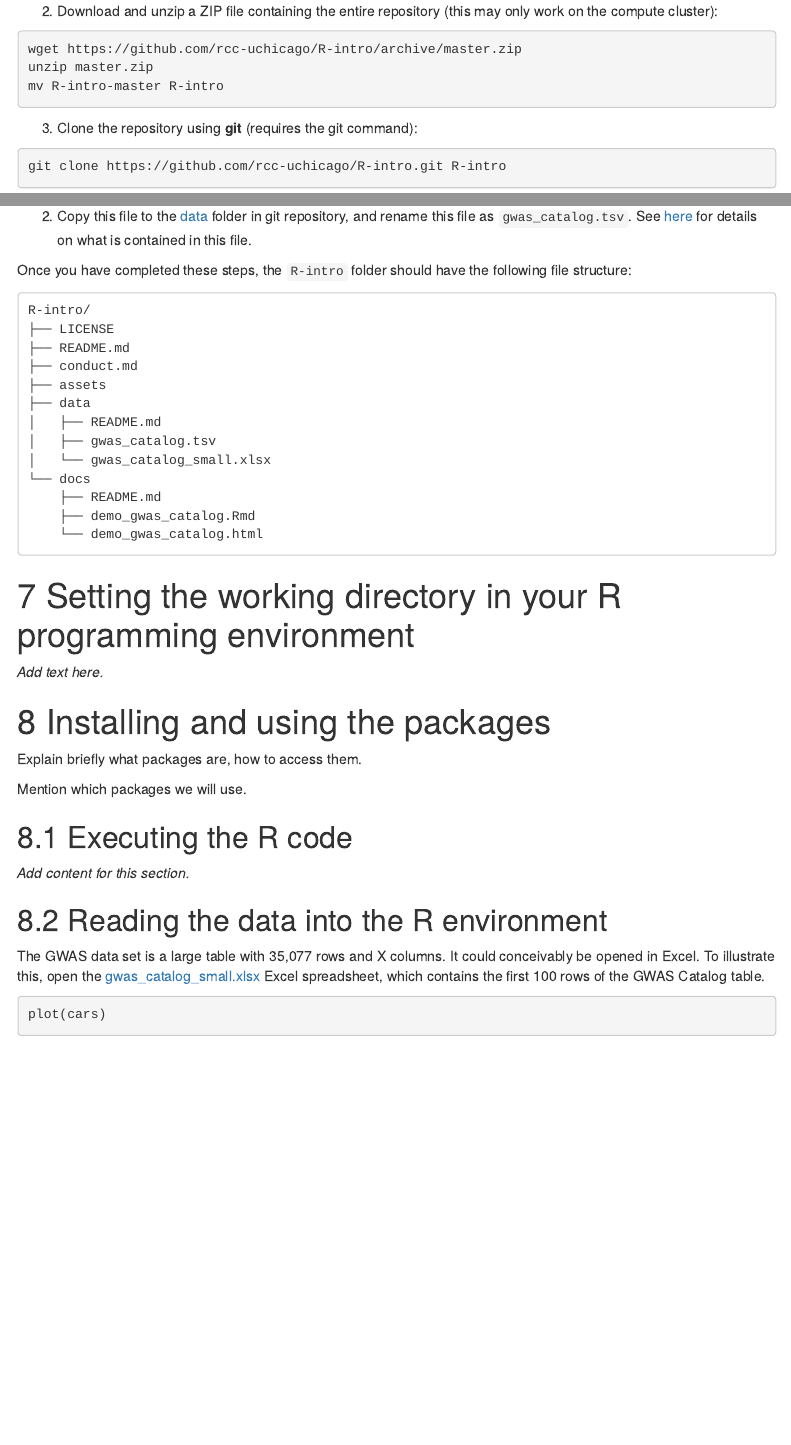
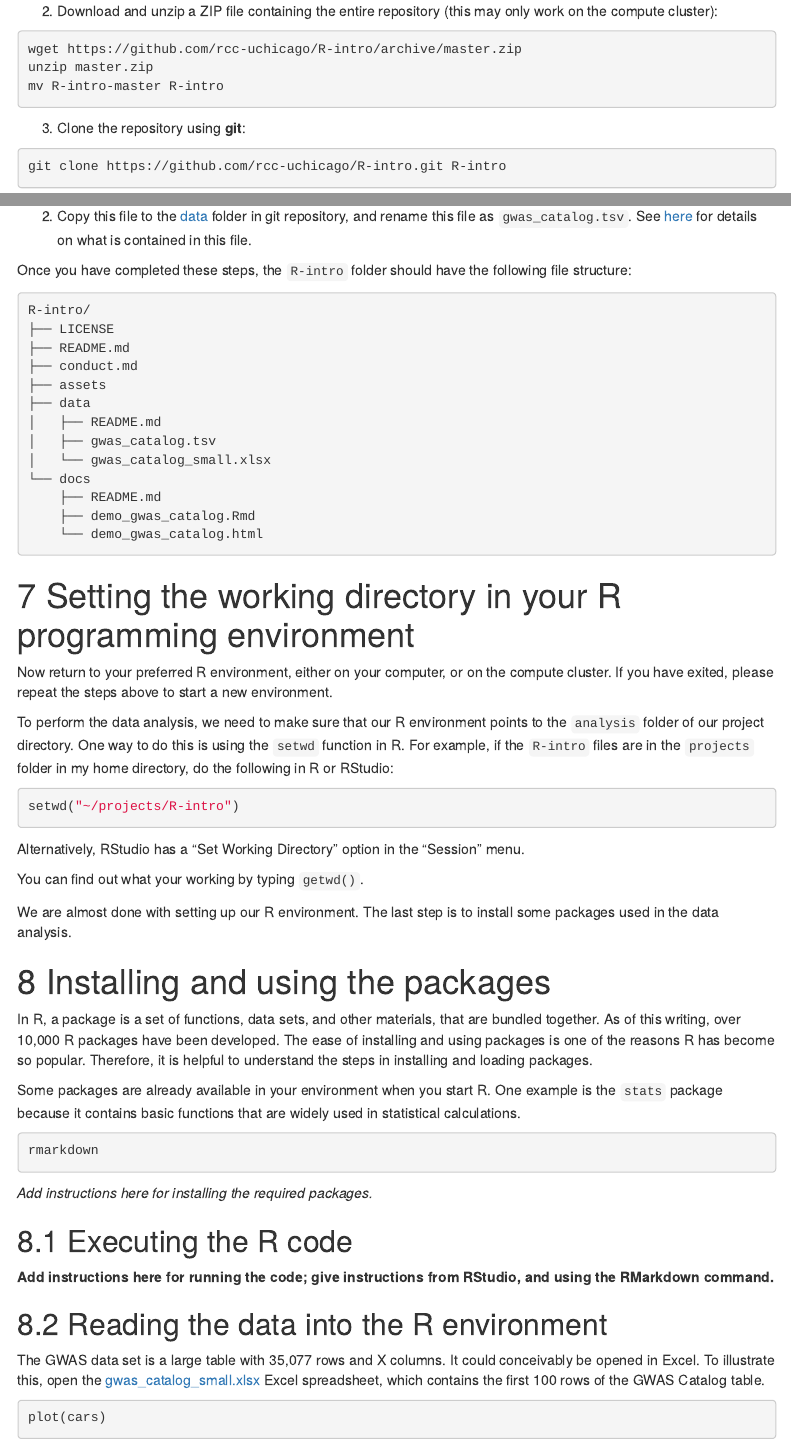
Before and after one commit to rcc-uchicago/R-intro, an R Markdown document (docs/demo_gwas_catalog.Rmd): the page in a window 1100 px wide, from 4260 px down, and a second part further down, joined at a grey line. Rendered offline with R 4.5, knitr and Pandoc, with nearby package versions; menus at the side of the page are left out.

Commit message:
Added text in sections about setting working directory and installing packages.

````diff
--- a/docs/demo_gwas_catalog.Rmd
+++ b/docs/demo_gwas_catalog.Rmd
@@ -273,7 +273,7 @@ unzip master.zip
 mv R-intro-master R-intro
 ```
 
-3. Clone the repository using **git** (requires the git command):
+3. Clone the repository using **git**:
 
 ```{bash clone_repo, eval=FALSE}
 git clone https://github.com/rcc-uchicago/R-intro.git R-intro
@@ -309,7 +309,7 @@ mv alternative gwas_catalog.tsv
 Once you have completed these steps, the `R-intro` folder should have the
 following file structure:
 
-```
+```{bash repo_tree, eval=FALSE}
 R-intro/
 ├── LICENSE
 ├── README.md
@@ -327,17 +327,50 @@ R-intro/
 
 # Setting the working directory in your R programming environment
 
-*Add text here.*
+Now return to your preferred R environment, either on your computer, or
+on the compute cluster. If you have exited, please repeat the steps above
+to start a new environment.
+
+To perform the data analysis, we need to make sure that our R
+environment points to the `analysis` folder of our project directory.
+One way to do this is using the `setwd` function in R. For example, if
+the `R-intro` files are in the `projects` folder in my home directory,
+do the following in R or RStudio:
+
+```{R setwd, eval=FALSE}
+setwd("~/projects/R-intro")
+```
+
+Alternatively, RStudio has a "Set Working Directory" option in the "Session"
+menu.
+
+You can find out what your working by typing `getwd()`.
+
+We are almost done with setting up our R environment. The last step is
+to install some packages used in the data analysis.
 
 # Installing and using the packages
 
-Explain briefly what packages are, how to access them.
+In R, a package is a set of functions, data sets, and other materials,
+that are bundled together. As of this writing, over 10,000 R packages have
+been developed. The ease of installing and using packages is one of the
+reasons R has become so popular. Therefore, it is helpful to understand
+the steps in installing and loading packages.
 
-Mention which packages we will use.
+Some packages are already available in your environment when you start R.
+One example is  the `stats` package because it contains basic functions
+that are widely used in statistical calculations.
+
+```{R packages, eval=FALSE}
+rmarkdown
+```
+
+*Add instructions here for installing the required packages.*
 
 ## Executing the R code
 
-*Add content for this section.*
+**Add instructions here for running the code; give instructions from
+RStudio, and using the RMarkdown command.**
 
 ## Reading the data into the R environment
 
````
Also changed, not shown: docs/demo_gwas_catalog.Rmd (2 more changed lines), 1 other file.
